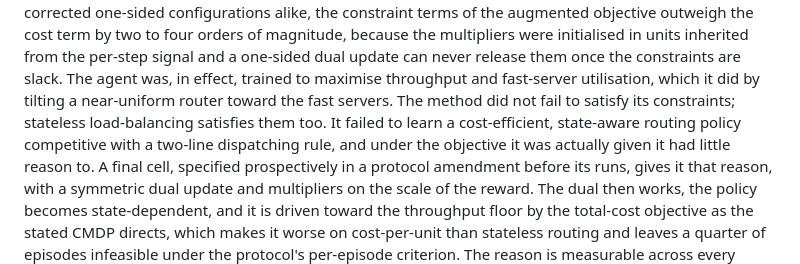
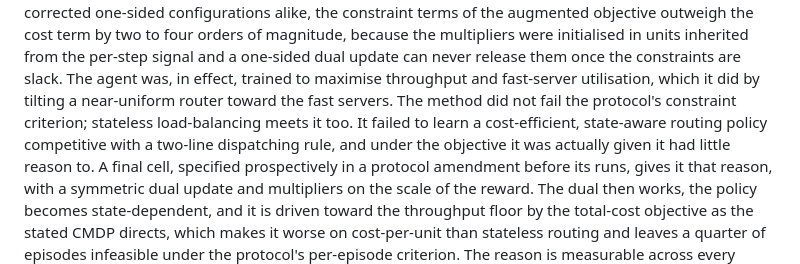
Before and after one commit to alrashdank/flexflowsim-cppo, a Markdown page: R1_manuscript.md, the part around one of its changes. Drawn GitHub-style.

```diff
--- a/R1_manuscript.md
+++ b/R1_manuscript.md
@@ -111,8 +113,8 @@ initialised in units inherited from the per-step signal and a one-sided dual
 update can never release them once the constraints are slack. The agent was, in
 effect, trained to maximise throughput and fast-server utilisation, which it did
 by tilting a near-uniform router toward the fast servers. The method did not
-fail to satisfy its constraints; stateless load-balancing satisfies them too. It
-failed to learn a cost-efficient, state-aware routing policy competitive with a
+fail the protocol's constraint criterion; stateless load-balancing meets it
+too. It failed to learn a cost-efficient, state-aware routing policy competitive with a
 two-line dispatching rule, and under the objective it was actually given it had
 little reason to. A final cell, specified prospectively in a protocol amendment
 before its runs, gives it that reason, with a symmetric dual update and
```
Also changed, not shown: other parts of R1_manuscript.md (+17 -13 lines).
